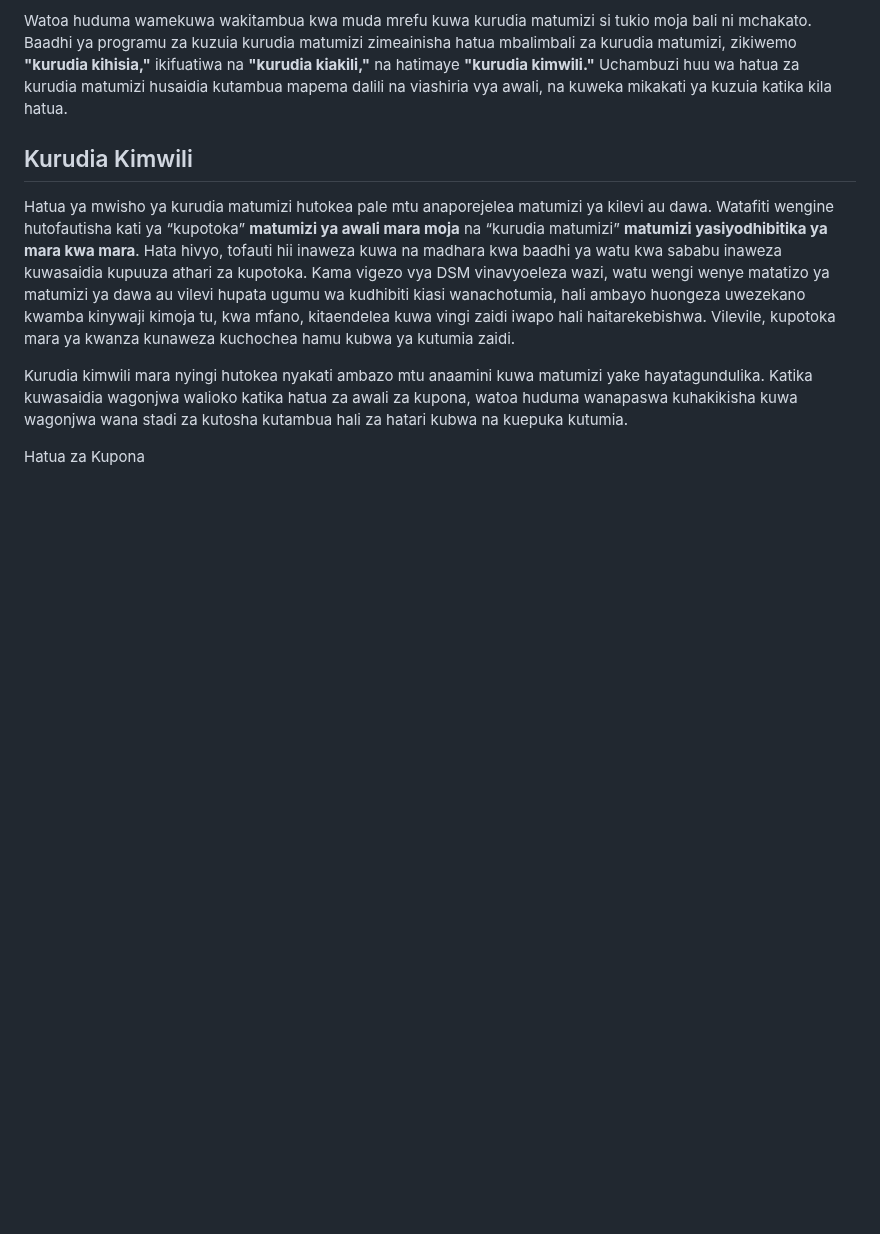
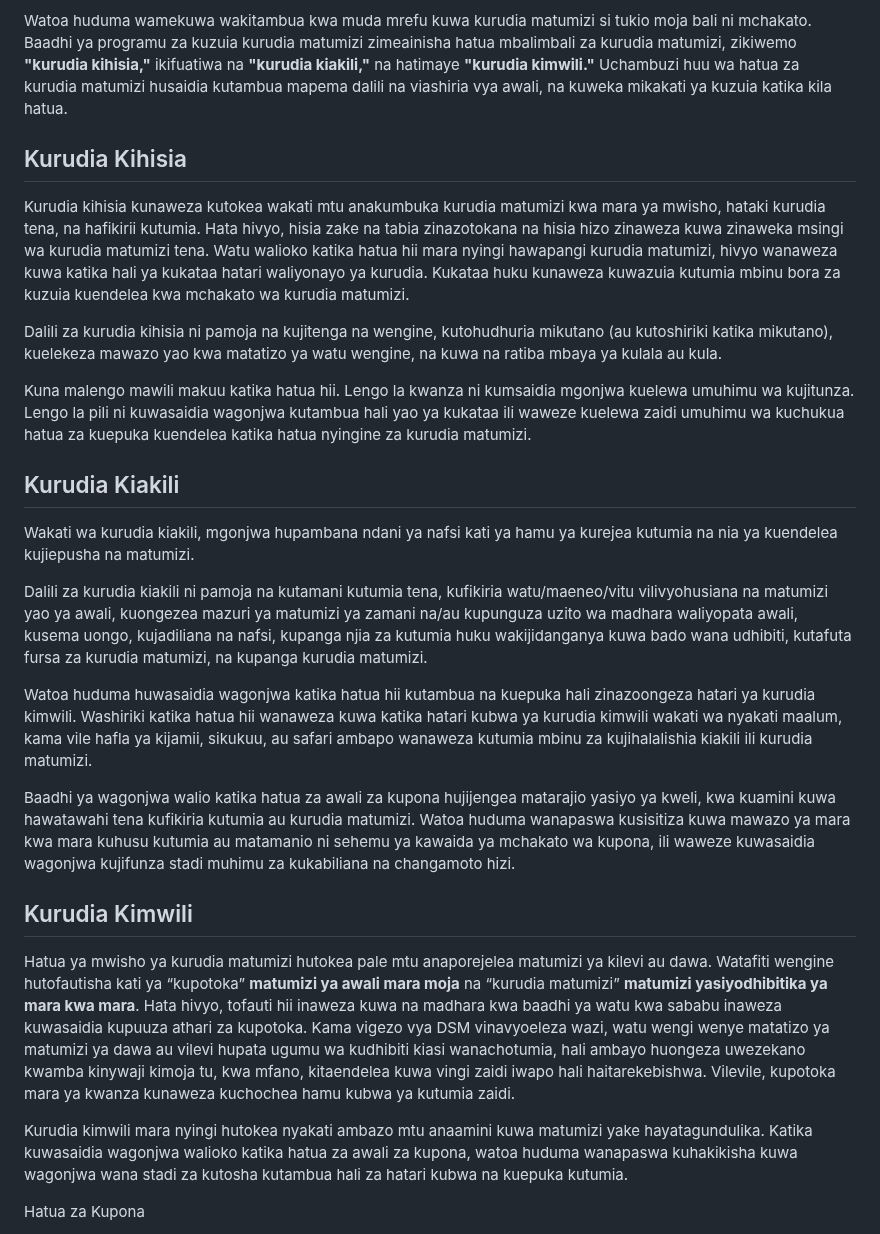
Before and after one commit to nextdev42/Pilimissana, a Markdown page: src/blog/blog-post.md, the part around the change. GitHub-like rendering; blank space fills up the shorter version.

```diff
--- a/src/blog/blog-post.md
+++ b/src/blog/blog-post.md
@@ -13,6 +13,23 @@ Ingawa kuna maarifa machache kuhusu jinsi ubongo unavyofanya kazi wakati wa kupo
 
 Watoa huduma wamekuwa wakitambua kwa muda mrefu kuwa kurudia matumizi si tukio moja bali ni mchakato. Baadhi ya programu za kuzuia kurudia matumizi zimeainisha hatua mbalimbali za kurudia matumizi, zikiwemo **"kurudia kihisia,"** ikifuatiwa na **"kurudia kiakili,"** na hatimaye **"kurudia kimwili."** Uchambuzi huu wa hatua za kurudia matumizi husaidia kutambua mapema dalili na viashiria vya awali, na kuweka mikakati ya kuzuia katika kila hatua.
 
+## Kurudia Kihisia
+
+Kurudia kihisia kunaweza kutokea wakati mtu anakumbuka kurudia matumizi kwa mara ya mwisho, hataki kurudia tena, na hafikirii kutumia. Hata hivyo, hisia zake na tabia zinazotokana na hisia hizo zinaweza kuwa zinaweka msingi wa kurudia matumizi tena. Watu walioko katika hatua hii mara nyingi hawapangi kurudia matumizi, hivyo wanaweza kuwa katika hali ya kukataa hatari waliyonayo ya kurudia. Kukataa huku kunaweza kuwazuia kutumia mbinu bora za kuzuia kuendelea kwa mchakato wa kurudia matumizi.
+
+Dalili za kurudia kihisia ni pamoja na kujitenga na wengine, kutohudhuria mikutano (au kutoshiriki katika mikutano), kuelekeza mawazo yao kwa matatizo ya watu wengine, na kuwa na ratiba mbaya ya kulala au kula.
+
+Kuna malengo mawili makuu katika hatua hii. Lengo la kwanza ni kumsaidia mgonjwa kuelewa umuhimu wa kujitunza. Lengo la pili ni kuwasaidia wagonjwa kutambua hali yao ya kukataa ili waweze kuelewa zaidi umuhimu wa kuchukua hatua za kuepuka kuendelea katika hatua nyingine za kurudia matumizi.
+
+## Kurudia Kiakili
+
+Wakati wa kurudia kiakili, mgonjwa hupambana ndani ya nafsi kati ya hamu ya kurejea kutumia na nia ya kuendelea kujiepusha na matumizi.
+
+Dalili za kurudia kiakili ni pamoja na kutamani kutumia tena, kufikiria watu/maeneo/vitu vilivyohusiana na matumizi yao ya awali, kuongezea mazuri ya matumizi ya zamani na/au kupunguza uzito wa madhara waliyopata awali, kusema uongo, kujadiliana na nafsi, kupanga njia za kutumia huku wakijidanganya kuwa bado wana udhibiti, kutafuta fursa za kurudia matumizi, na kupanga kurudia matumizi.
+
+Watoa huduma huwasaidia wagonjwa katika hatua hii kutambua na kuepuka hali zinazoongeza hatari ya kurudia kimwili. Washiriki katika hatua hii wanaweza kuwa katika hatari kubwa ya kurudia kimwili wakati wa nyakati maalum, kama vile hafla ya kijamii, sikukuu, au safari ambapo wanaweza kutumia mbinu za kujihalalishia kiakili ili kurudia matumizi.
+
+Baadhi ya wagonjwa walio katika hatua za awali za kupona hujijengea matarajio yasiyo ya kweli, kwa kuamini kuwa hawatawahi tena kufikiria kutumia au kurudia matumizi. Watoa huduma wanapaswa kusisitiza kuwa mawazo ya mara kwa mara kuhusu kutumia au matamanio ni sehemu ya kawaida ya mchakato wa kupona, ili waweze kuwasaidia wagonjwa kujifunza stadi muhimu za kukabiliana na changamoto hizi.
 
 
 ## Kurudia Kimwili
```
